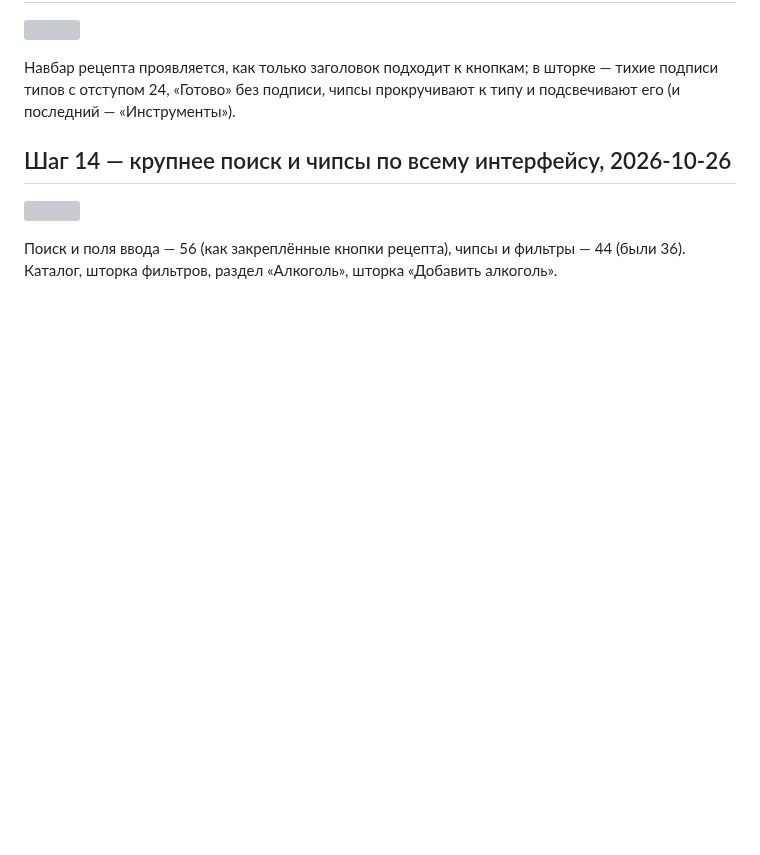
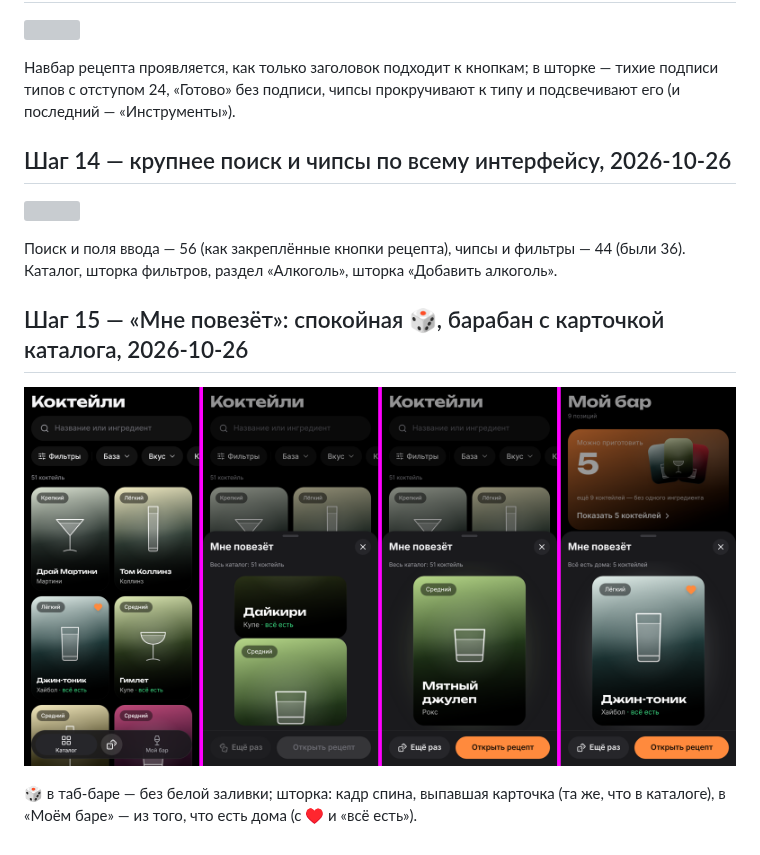
Before and after one commit to pirschuk/BAR, a Markdown page: docs/previews/README.md, the part around the change. Rendered like a GitHub page; pictures changed too: docs/previews/step15-lucky.png (added); blank space fills up the shorter version; grey boxes are pictures that could not be loaded.

```diff
--- a/docs/previews/README.md
+++ b/docs/previews/README.md
@@ -210,3 +210,10 @@ Chick-fil-A (пустое избранное).
 
 Поиск и поля ввода — 56 (как закреплённые кнопки рецепта), чипсы и фильтры — 44 (были 36). Каталог,
 шторка фильтров, раздел «Алкоголь», шторка «Добавить алкоголь».
+
+## Шаг 15 — «Мне повезёт»: спокойная 🎲, барабан с карточкой каталога, 2026-10-26
+
+![](step15-lucky.png)
+
+🎲 в таб-баре — без белой заливки; шторка: кадр спина, выпавшая карточка (та же, что в каталоге),
+в «Моём баре» — из того, что есть дома (с ♥ и «всё есть»).
```
Also changed, not shown: plan.md (+12 -8 lines), 9 other files.
